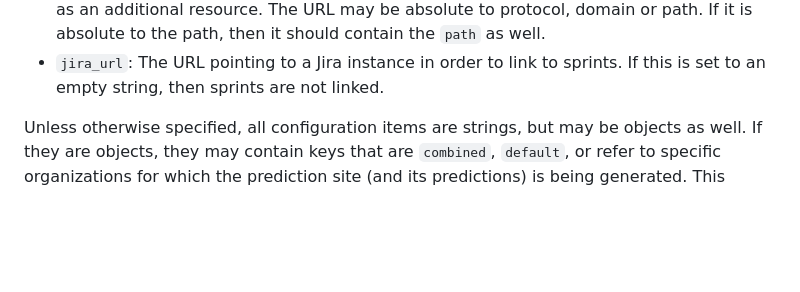
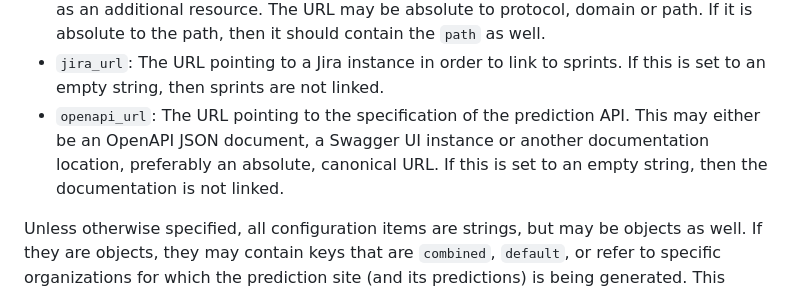
Before and after one commit to grip-on-software/prediction-site, a Markdown page: README.md, the part around the change. Drawn GitHub-style; blank space fills up the shorter version.

Commit message:
Describe openapi_url configuration

```diff
--- a/README.md
+++ b/README.md
@@ -80,6 +80,10 @@ settings in that file. The following configuration items are known:
   contain the `path` as well.
 - `jira_url`: The URL pointing to a Jira instance in order to link to sprints.
   If this is set to an empty string, then sprints are not linked.
+- `openapi_url`: The URL pointing to the specification of the prediction API.
+  This may either be an OpenAPI JSON document, a Swagger UI instance or another
+  documentation location, preferably an absolute, canonical URL. If this is set
+  to an empty string, then the documentation is not linked.
 
 Unless otherwise specified, all configuration items are strings, but may be
 objects as well. If they are objects, they may contain keys that are
```
